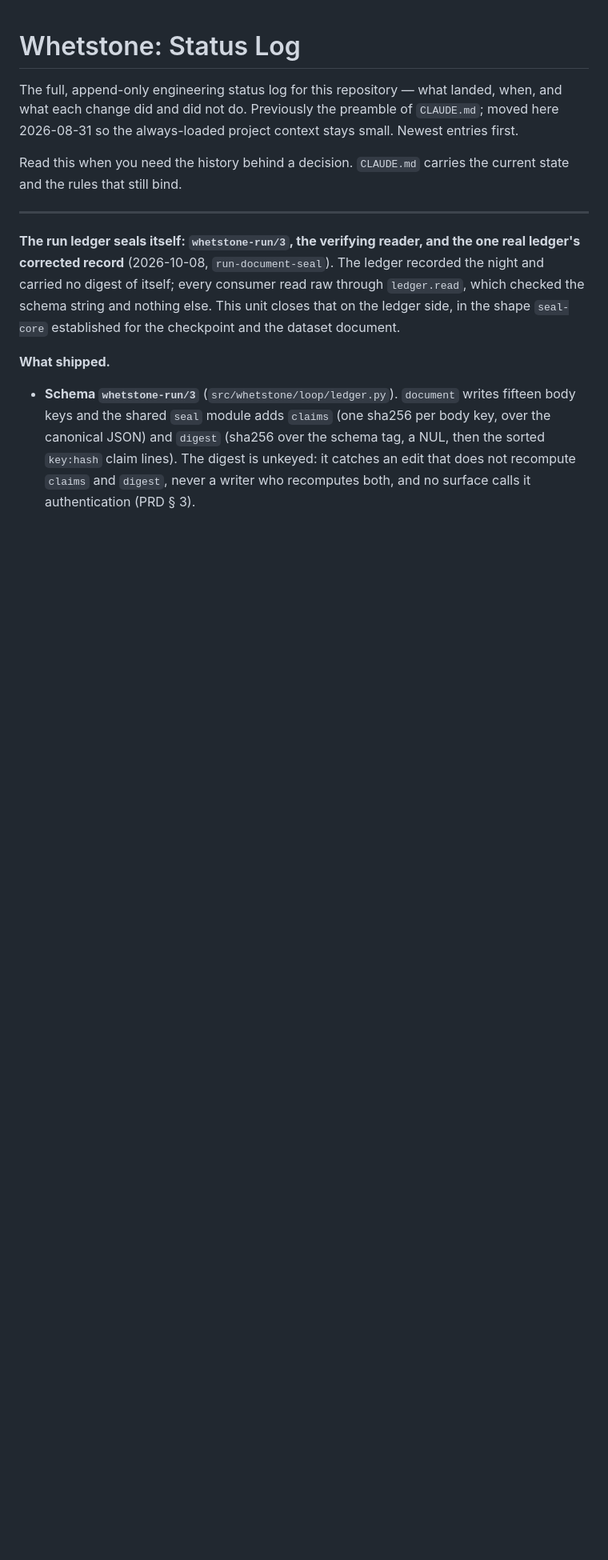
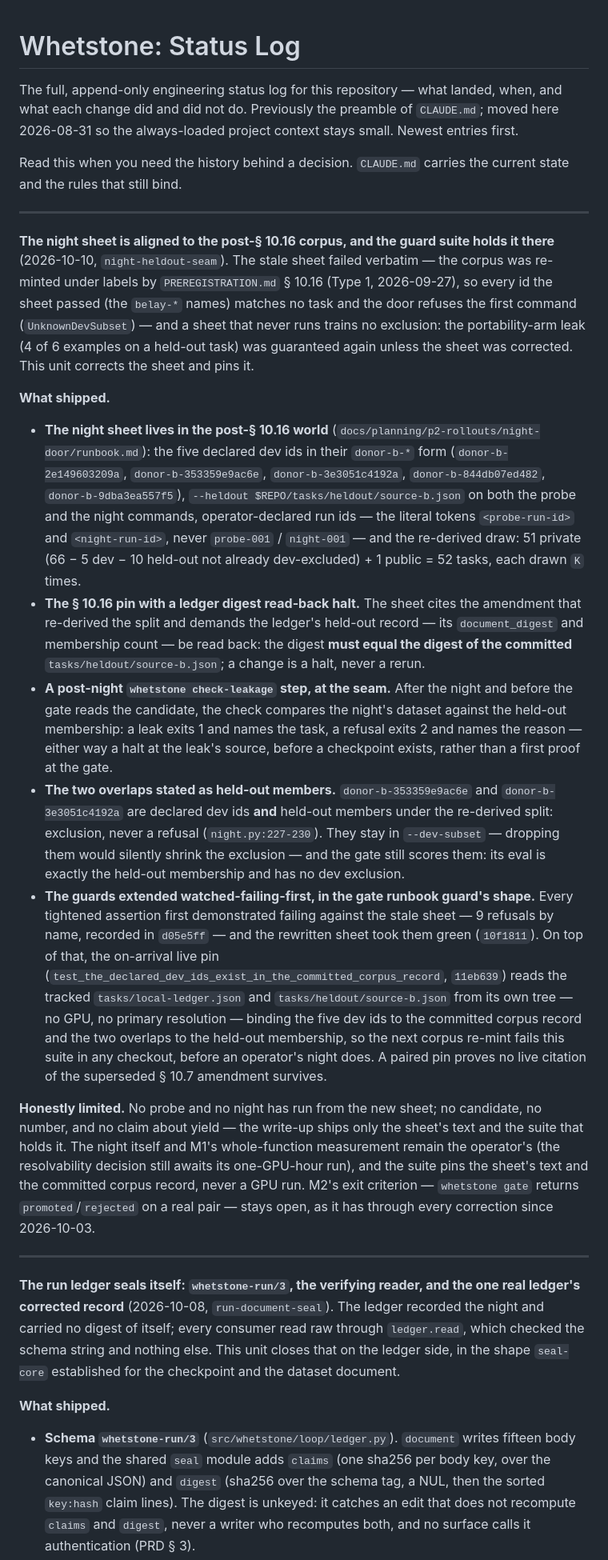
Before and after one commit to haqaliz/whetstone, a Markdown page: docs/STATUS.md, the part around the change. Shown at 80% size. Rendered like a GitHub page; blank space fills up the shorter version.

Commit message:
docs: the night-heldout seam — status, changelog, roadmap M2
the sheet's claims and its limits arrive with the sheet: no run from it, no
candidate, no number; M2's exit criterion stays open

```diff
--- a/docs/STATUS.md
+++ b/docs/STATUS.md
@@ -7,6 +7,19 @@ always-loaded project context stays small. Newest entries first.
 
 Read this when you need the history behind a decision. `CLAUDE.md`
 carries the current state and the rules that still bind.
+
+---
+
+**The night sheet is aligned to the post-§ 10.16 corpus, and the guard suite holds it there** (2026-10-10, `night-heldout-seam`). The stale sheet failed verbatim — the corpus was re-minted under labels by `PREREGISTRATION.md` § 10.16 (Type 1, 2026-09-27), so every id the sheet passed (the `belay-*` names) matches no task and the door refuses the first command (`UnknownDevSubset`) — and a sheet that never runs trains no exclusion: the portability-arm leak (4 of 6 examples on a held-out task) was guaranteed again unless the sheet was corrected. This unit corrects the sheet and pins it.
+
+**What shipped.**
+- **The night sheet lives in the post-§ 10.16 world** (`docs/planning/p2-rollouts/night-door/runbook.md`): the five declared dev ids in their `donor-b-*` form (`donor-b-2e149603209a`, `donor-b-353359e9ac6e`, `donor-b-3e3051c4192a`, `donor-b-844db07ed482`, `donor-b-9dba3ea557f5`), `--heldout $REPO/tasks/heldout/source-b.json` on both the probe and the night commands, operator-declared run ids — the literal tokens `<probe-run-id>` and `<night-run-id>`, never `probe-001` / `night-001` — and the re-derived draw: 51 private (66 − 5 dev − 10 held-out not already dev-excluded) + 1 public = 52 tasks, each drawn `K` times.
+- **The § 10.16 pin with a ledger digest read-back halt.** The sheet cites the amendment that re-derived the split and demands the ledger's held-out record — its `document_digest` and membership count — be read back: the digest **must equal the digest of the committed** `tasks/heldout/source-b.json`; a change is a halt, never a rerun.
+- **A post-night `whetstone check-leakage` step, at the seam.** After the night and before the gate reads the candidate, the check compares the night's dataset against the held-out membership: a leak exits 1 and names the task, a refusal exits 2 and names the reason — either way a halt at the leak's source, before a checkpoint exists, rather than a first proof at the gate.
+- **The two overlaps stated as held-out members.** `donor-b-353359e9ac6e` and `donor-b-3e3051c4192a` are declared dev ids **and** held-out members under the re-derived split: exclusion, never a refusal (`night.py:227-230`). They stay in `--dev-subset` — dropping them would silently shrink the exclusion — and the gate still scores them: its eval is exactly the held-out membership and has no dev exclusion.
+- **The guards extended watched-failing-first, in the gate runbook guard's shape.** Every tightened assertion first demonstrated failing against the stale sheet — 9 refusals by name, recorded in `d05e5ff` — and the rewritten sheet took them green (`10f1811`). On top of that, the on-arrival live pin (`test_the_declared_dev_ids_exist_in_the_committed_corpus_record`, `11eb639`) reads the tracked `tasks/local-ledger.json` and `tasks/heldout/source-b.json` from its own tree — no GPU, no primary resolution — binding the five dev ids to the committed corpus record and the two overlaps to the held-out membership, so the next corpus re-mint fails this suite in any checkout, before an operator's night does. A paired pin proves no live citation of the superseded § 10.7 amendment survives.
+
+**Honestly limited.** No probe and no night has run from the new sheet; no candidate, no number, and no claim about yield — the write-up ships only the sheet's text and the suite that holds it. The night itself and M1's whole-function measurement remain the operator's (the resolvability decision still awaits its one-GPU-hour run), and the suite pins the sheet's text and the committed corpus record, never a GPU run. M2's exit criterion — `whetstone gate` returns `promoted`/`rejected` on a real pair — stays open, as it has through every correction since 2026-10-03.
 
 ---
 
```
Also changed, not shown: CHANGELOG.md (+10 -0 lines), docs/ROADMAP.md (+9 -0 lines).
